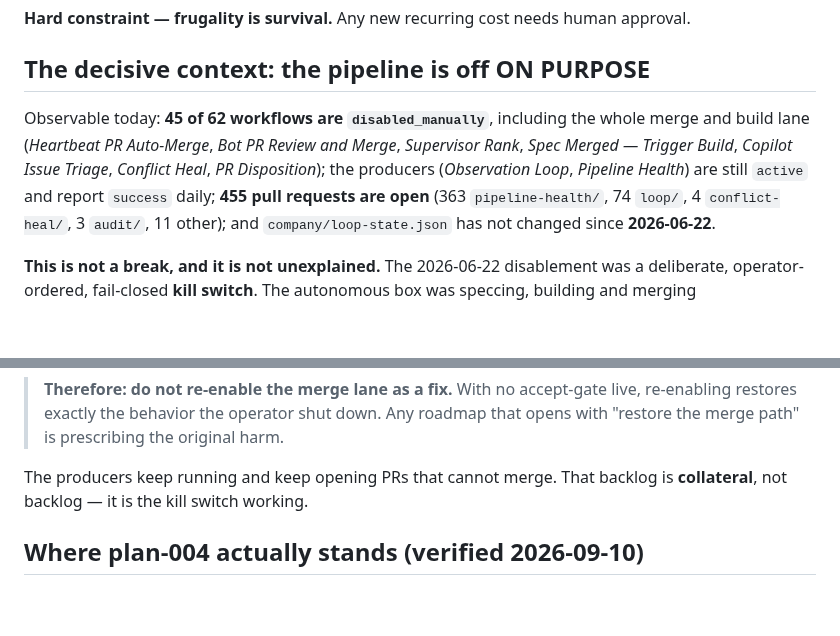
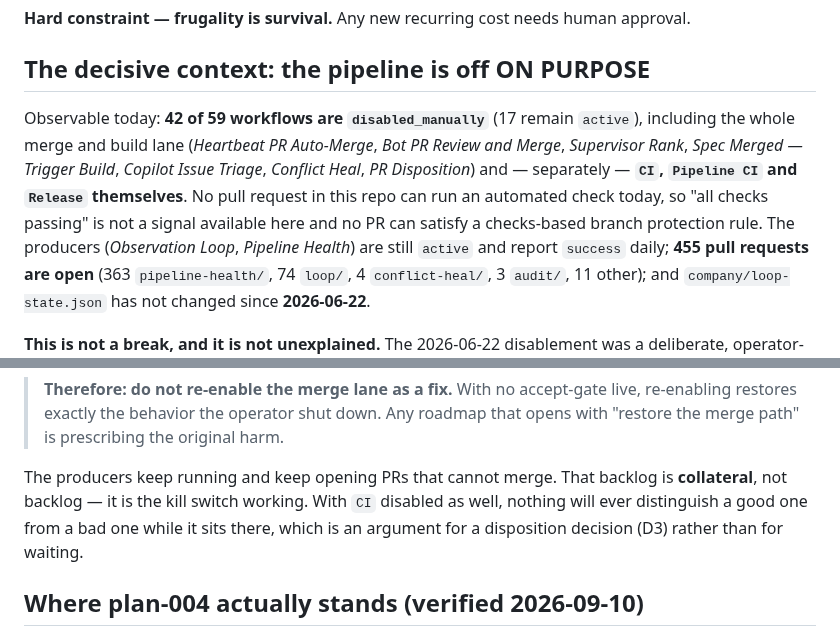
Before and after one commit to atvirokodosprendimai/ai-pipeline-template, a Markdown page: docs/roadmaps/2026-09-10-pipeline-roadmap.md, 2 parts joined by grey strips. Rendered like a GitHub page; blank space fills up the shorter version.

Commit message:
docs: correct the workflow count and record that CI is disabled
The previous commit said 45 of 62 workflows are disabled_manually. The live API
on 2026-09-10 says 42 of 59, with 17 active. The earlier figure was wrong; this
corrects the roadmap and the claim it rested on.

Recounting also surfaced something the roadmap should state plainly: CI,
Pipeline CI and Release are among the disabled workflows. No pull request in
this repo can run an automated check today, so "all checks passing" is not a
signal available here, and no PR can satisfy a checks-based branch protection
rule. That is an argument for deciding the fate of the 455 open PRs (D3) rather
than letting them wait.

```diff
--- a/docs/roadmaps/2026-09-10-pipeline-roadmap.md
+++ b/docs/roadmaps/2026-09-10-pipeline-roadmap.md
@@ -21,9 +21,12 @@ seed products** — revenue flows from an unrelated product line.
 
 ## The decisive context: the pipeline is off ON PURPOSE
 
-Observable today: **45 of 62 workflows are `disabled_manually`**, including the whole merge and
-build lane (*Heartbeat PR Auto-Merge*, *Bot PR Review and Merge*, *Supervisor Rank*, *Spec Merged
-— Trigger Build*, *Copilot Issue Triage*, *Conflict Heal*, *PR Disposition*); the producers
+Observable today: **42 of 59 workflows are `disabled_manually`** (17 remain `active`), including
+the whole merge and build lane (*Heartbeat PR Auto-Merge*, *Bot PR Review and Merge*, *Supervisor
+Rank*, *Spec Merged — Trigger Build*, *Copilot Issue Triage*, *Conflict Heal*, *PR Disposition*)
+and — separately — **`CI`, `Pipeline CI` and `Release` themselves**. No pull request in this repo
+can run an automated check today, so "all checks passing" is not a signal available here and no PR
+can satisfy a checks-based branch protection rule. The producers
 (*Observation Loop*, *Pipeline Health*) are still `active` and report `success` daily; **455 pull
 requests are open** (363 `pipeline-health/`, 74 `loop/`, 4 `conflict-heal/`, 3 `audit/`, 11
 other); and `company/loop-state.json` has not changed since **2026-06-22**.
@@ -41,7 +44,9 @@ shadow-proven."* Project memory recorded the same conclusion on 2026-08-29: the
 > merge path" is prescribing the original harm.
 
 The producers keep running and keep opening PRs that cannot merge. That backlog is **collateral**,
-not backlog — it is the kill switch working.
+not backlog — it is the kill switch working. With `CI` disabled as well, nothing will ever
+distinguish a good one from a bad one while it sits there, which is an argument for a disposition
+decision (D3) rather than for waiting.
 
 ## Where plan-004 actually stands (verified 2026-09-10)
 
```
